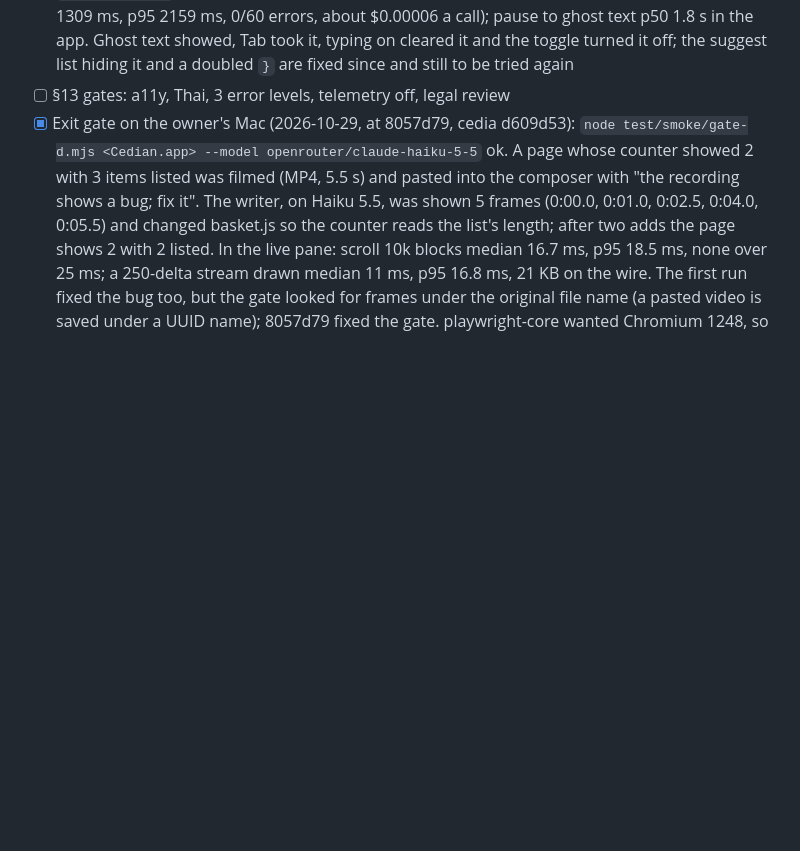
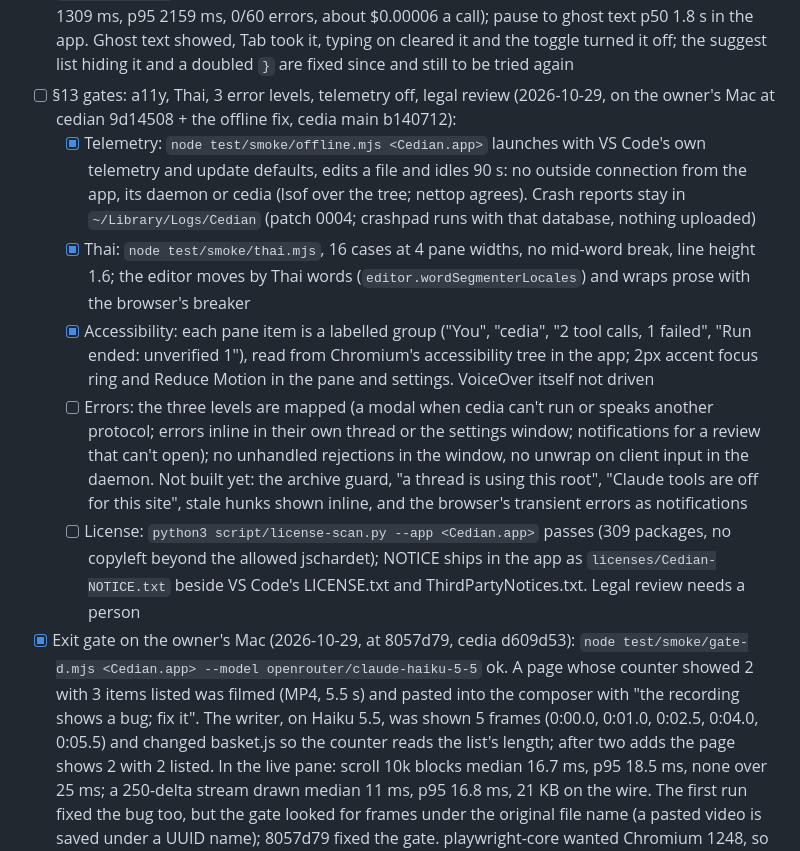
Before and after one commit to pondtakesqueen/cedian, a Markdown page: docs/READINESS.md, the part around the change. Rendered like a GitHub page; blank space fills up the shorter version.

Commit message:
READINESS: §13 gates, what passed on the Mac and what is left
Telemetry, Thai and accessibility pass (checked off in the spec too).
Errors and license stay open: four §8.3 messages belong to features not
built yet, and the legal review needs a person.

Verify: the commands named in docs/READINESS.md
Risk: low (docs).

Co-Authored-By: Claude Opus 5.5 <noreply@anthropic.com>
Claude-Session: https://claude.ai/code/session_01Npc32GVfstp4ECqnDWg5Yg

```diff
--- a/docs/READINESS.md
+++ b/docs/READINESS.md
@@ -215,6 +215,32 @@
   turned it off; the suggest list hiding it and a doubled `}` are fixed
   since and still to be tried again
 - [ ] §13 gates: a11y, Thai, 3 error levels, telemetry off, legal review
+  (2026-10-29, on the owner's Mac at cedian 9d14508 + the offline fix,
+  cedia main b140712):
+  - [x] Telemetry: `node test/smoke/offline.mjs <Cedian.app>` launches with
+    VS Code's own telemetry and update defaults, edits a file and idles 90 s:
+    no outside connection from the app, its daemon or cedia (lsof over the
+    tree; nettop agrees). Crash reports stay in `~/Library/Logs/Cedian`
+    (patch 0004; crashpad runs with that database, nothing uploaded)
+  - [x] Thai: `node test/smoke/thai.mjs`, 16 cases at 4 pane widths, no
+    mid-word break, line height 1.6; the editor moves by Thai words
+    (`editor.wordSegmenterLocales`) and wraps prose with the browser's
+    breaker
+  - [x] Accessibility: each pane item is a labelled group ("You", "cedia",
+    "2 tool calls, 1 failed", "Run ended: unverified 1"), read from
+    Chromium's accessibility tree in the app; 2px accent focus ring and
+    Reduce Motion in the pane and settings. VoiceOver itself not driven
+  - [ ] Errors: the three levels are mapped (a modal when cedia can't run or
+    speaks another protocol; errors inline in their own thread or the
+    settings window; notifications for a review that can't open); no
+    unhandled rejections in the window, no unwrap on client input in the
+    daemon. Not built yet: the archive guard, "a thread is using this root",
+    "Claude tools are off for this site", stale hunks shown inline, and the
+    browser's transient errors as notifications
+  - [ ] License: `python3 script/license-scan.py --app <Cedian.app>` passes
+    (309 packages, no copyleft beyond the allowed jschardet); NOTICE ships
+    in the app as `licenses/Cedian-NOTICE.txt` beside VS Code's LICENSE.txt
+    and ThirdPartyNotices.txt. Legal review needs a person
 - [x] Exit gate on the owner's Mac (2026-10-29, at 8057d79, cedia d609d53):
   `node test/smoke/gate-d.mjs <Cedian.app> --model
   openrouter/claude-haiku-5-5` ok. A page whose counter showed 2 with 3
```
Also changed, not shown: docs/CEDIAN_SPEC.md (+3 -3 lines).
